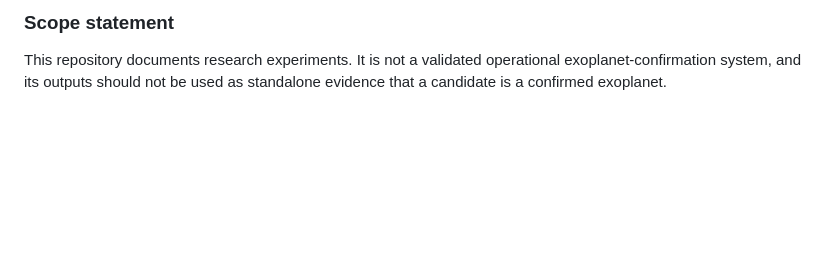
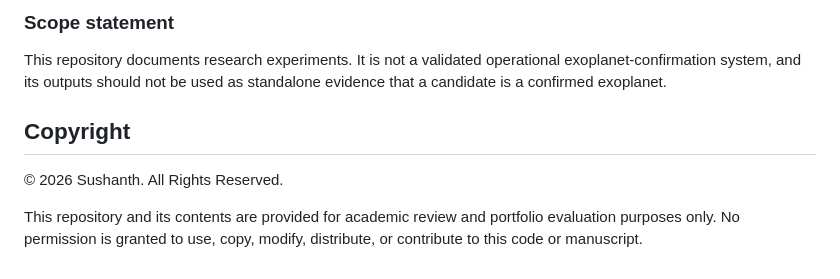
Before and after one commit to sushhxnth/AIBUSCI-paper, a Markdown page: README.md, the part around the change. Rendered like a GitHub page; blank space fills up the shorter version.

```diff
--- a/README.md
+++ b/README.md
@@ -223,3 +223,8 @@ For questions about the implementation, reproducibility, or interpretation of th
 ### Scope statement
 
 This repository documents research experiments. It is not a validated operational exoplanet-confirmation system, and its outputs should not be used as standalone evidence that a candidate is a confirmed exoplanet.
+
+## Copyright
+© 2026 Sushanth. All Rights Reserved.
+
+This repository and its contents are provided for academic review and portfolio evaluation purposes only. No permission is granted to use, copy, modify, distribute, or contribute to this code or manuscript.
```
